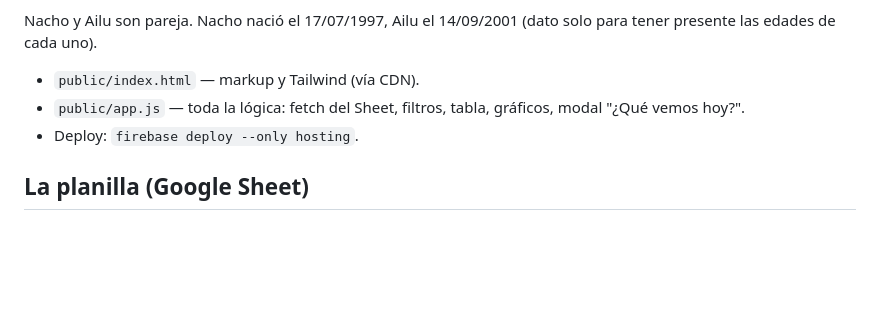
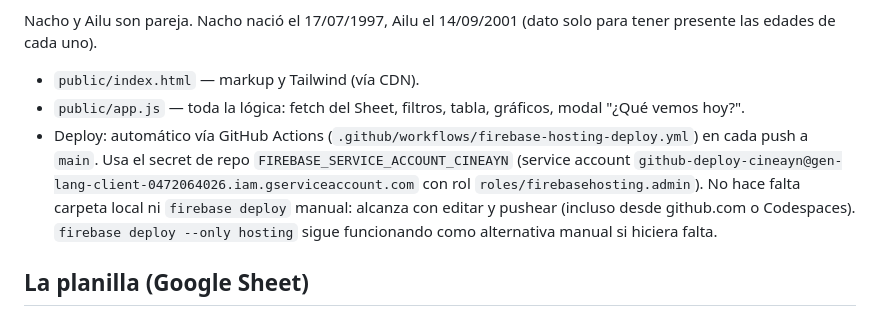
Before and after one commit to nacholosasso/peliculas, a Markdown page: CLAUDE.md, the part around the change. Rendered like a GitHub page; blank space fills up the shorter version.

Commit message:
Documenta el deploy automático vía GitHub Actions en CLAUDE.md
Co-Authored-By: Claude Sonnet 5 <noreply@anthropic.com>

```diff
--- a/CLAUDE.md
+++ b/CLAUDE.md
@@ -9,7 +9,12 @@ para tener presente las edades de cada uno).
 
 - `public/index.html` — markup y Tailwind (vía CDN).
 - `public/app.js` — toda la lógica: fetch del Sheet, filtros, tabla, gráficos, modal "¿Qué vemos hoy?".
-- Deploy: `firebase deploy --only hosting`.
+- Deploy: automático vía GitHub Actions (`.github/workflows/firebase-hosting-deploy.yml`)
+  en cada push a `main`. Usa el secret de repo `FIREBASE_SERVICE_ACCOUNT_CINEAYN`
+  (service account `github-deploy-cineayn@gen-lang-client-0472064026.iam.gserviceaccount.com`
+  con rol `roles/firebasehosting.admin`). No hace falta carpeta local ni `firebase deploy`
+  manual: alcanza con editar y pushear (incluso desde github.com o Codespaces).
+  `firebase deploy --only hosting` sigue funcionando como alternativa manual si hiciera falta.
 
 ## La planilla (Google Sheet)
 
```
